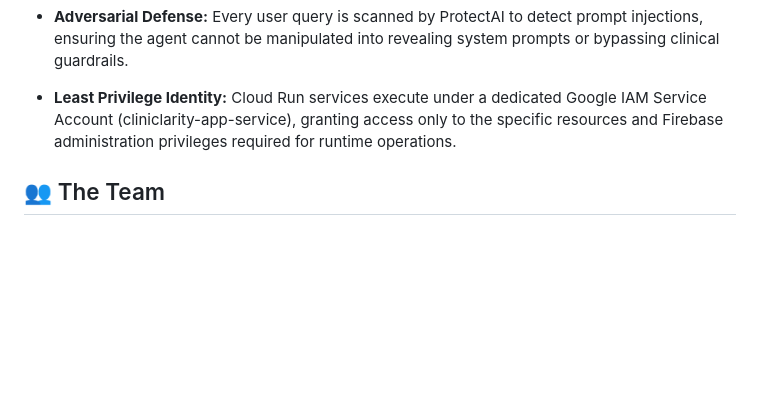
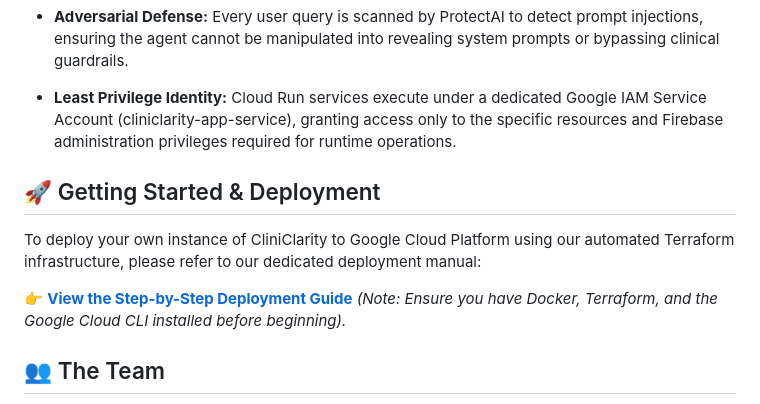
Before and after one commit to ramsundharVenkadesan/CliniClarity, a Markdown page: docs/README.md, the part around the change. GitHub-like rendering; blank space fills up the shorter version.

```diff
--- a/docs/README.md
+++ b/docs/README.md
@@ -290,6 +290,13 @@ To ensure Protected Health Information (PHI) is never exposed to public models o
 
 * **Least Privilege Identity:** Cloud Run services execute under a dedicated Google IAM Service Account (cliniclarity-app-service), granting access only to the specific resources and Firebase administration privileges required for runtime operations.
 
+## 🚀 Getting Started & Deployment
+
+To deploy your own instance of CliniClarity to Google Cloud Platform using our automated Terraform infrastructure, please refer to our dedicated deployment manual:
+
+👉 **[View the Step-by-Step Deployment Guide](docs/Deployment.md)**
+*(Note: Ensure you have Docker, Terraform, and the Google Cloud CLI installed before beginning).*
+
 ## 👥 The Team
 This product was developed by a cross-functional team with expertise across the full software lifecycle:
 * **Greti:** Compliance Documentation
```
